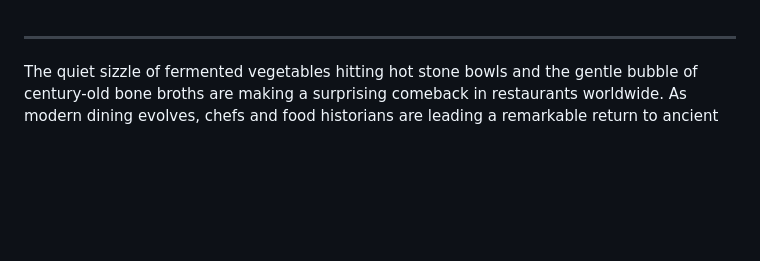
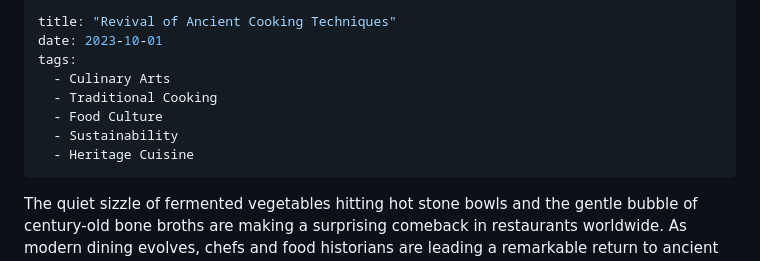
Before and after one commit to youthpoliticaltimes/youthpoliticaltimes.github.io, a Markdown page: articles/article-5/content.md, the part around the change. Rendered like a GitHub page; blank space fills up the shorter version.

Commit message:
checkitout

```diff
--- a/articles/article-5/content.md
+++ b/articles/article-5/content.md
@@ -1,3 +1,12 @@
+---
+title: "Revival of Ancient Cooking Techniques"
+date: 2023-10-01
+tags:
+  - Culinary Arts
+  - Traditional Cooking
+  - Food Culture
+  - Sustainability
+  - Heritage Cuisine
 ---
 
 The quiet sizzle of fermented vegetables hitting hot stone bowls and the gentle bubble of century-old bone broths are making a surprising comeback in restaurants worldwide. As modern dining evolves, chefs and food historians are leading a remarkable return to ancient cooking methods, discovering that our ancestors might have known more about flavor and nutrition than we previously thought.
```
